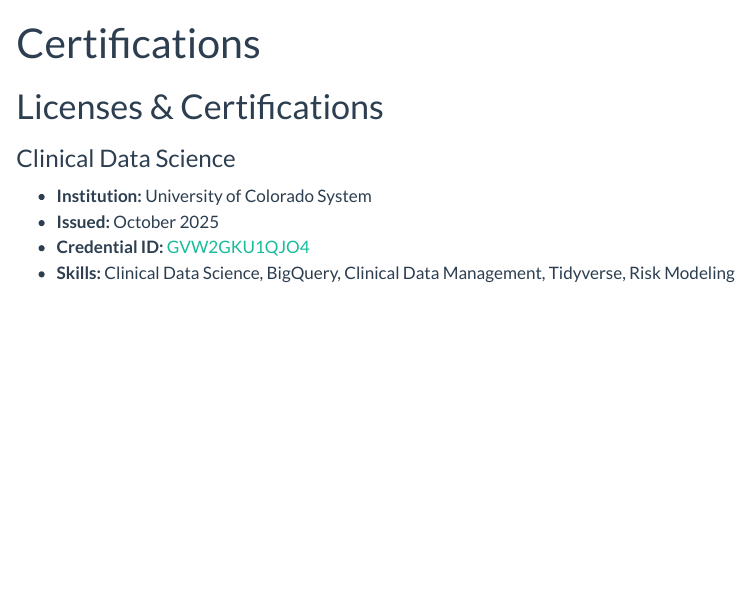
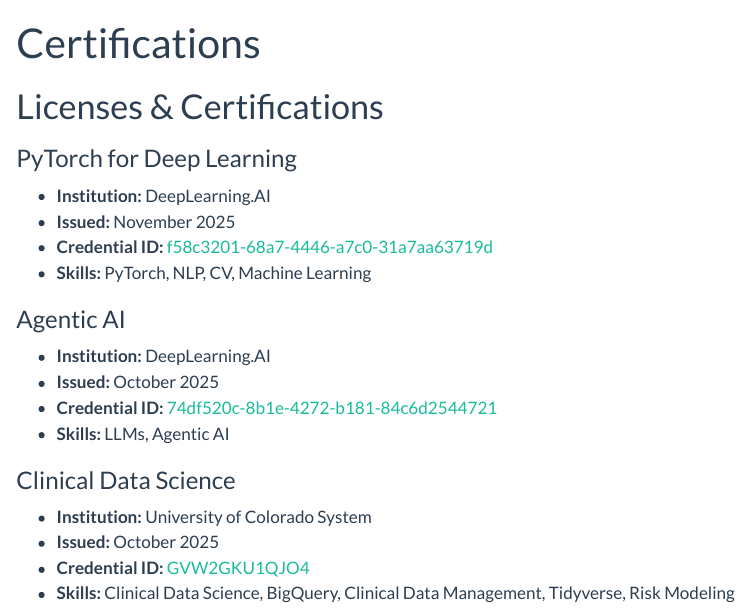
Before and after one commit to lukmanaj/lukmanaj.github.io, a Quarto document (certifications.qmd): the page in a window 1100 px wide, from its top. Rendered offline with R 4.5, knitr and Pandoc in place of Quarto, with nearby package versions.

Commit message:
Update certifications.qmd

```diff
--- a/certifications.qmd
+++ b/certifications.qmd
@@ -3,6 +3,18 @@
 ---
 
 # Licenses & Certifications
+### PyTorch for Deep Learning
+- **Institution:** DeepLearning.AI
+- **Issued:** November 2025
+- **Credential ID:** [f58c3201-68a7-4446-a7c0-31a7aa63719d](https://learn.deeplearning.ai/certificates/f58c3201-68a7-4446-a7c0-31a7aa63719d)
+- **Skills:** PyTorch, NLP, CV, Machine Learning
+
+### Agentic AI
+- **Institution:** DeepLearning.AI
+- **Issued:** October 2025
+- **Credential ID:** [74df520c-8b1e-4272-b181-84c6d2544721](https://learn.deeplearning.ai/certificates/74df520c-8b1e-4272-b181-84c6d2544721)
+- **Skills:** LLMs, Agentic AI
+
 ### Clinical Data Science
 - **Institution:** University of Colorado System
 - **Issued:** October 2025
```
